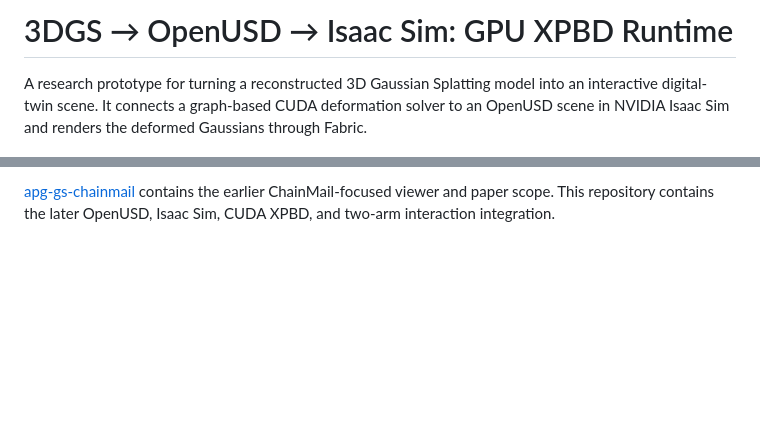
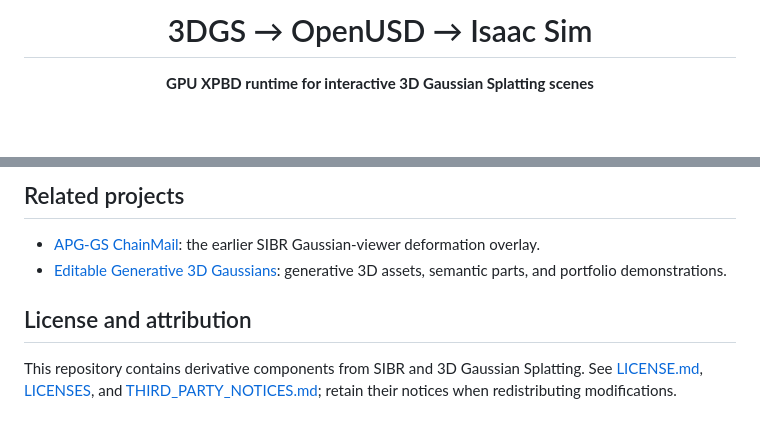
Before and after one commit to minn-k/3dgs-isaac-sim-xpbd, a Markdown page: README.md, 2 parts joined by grey strips. Drawn GitHub-style; blank space fills up the shorter version.

```diff
--- a/README.md
+++ b/README.md
@@ -1,4 +1,4 @@
-# 3DGS → OpenUSD → Isaac Sim: GPU XPBD Runtime
+<h1 align="center">3DGS → OpenUSD → Isaac Sim</h1>
 
-A research prototype for turning a reconstructed 3D Gaussian Splatting model into an interactive digital-twin scene. It connects a graph-based CUDA deformation solver to an OpenUSD scene in NVIDIA Isaac Sim and renders the deformed Gaussians through Fabric.
+<p align="center"><strong>GPU XPBD runtime for interactive 3D Gaussian Splatting scenes</strong></p>
 
@@ -67,2 +97,12 @@ docs/      architecture, setup, build, data policy, and media policy
 
-[apg-gs-chainmail](https://github.com/minn-k/apg-gs-chainmail) contains the earlier ChainMail-focused viewer and paper scope. This repository contains the later OpenUSD, Isaac Sim, CUDA XPBD, and two-arm interaction integration.
+## Related projects
+
+- [APG-GS ChainMail](https://github.com/minn-k/apg-gs-chainmail): the earlier SIBR Gaussian-viewer deformation overlay.
+- [Editable Generative 3D Gaussians](https://github.com/minn-k/3d-representation-portfolio): generative 3D assets,
+  semantic parts, and portfolio demonstrations.
+
+## License and attribution
+
+This repository contains derivative components from SIBR and 3D Gaussian Splatting. See [LICENSE.md](LICENSE.md),
+[LICENSES](LICENSES), and [THIRD_PARTY_NOTICES.md](THIRD_PARTY_NOTICES.md); retain their notices when redistributing
+modifications.
```
Also changed, not shown: other parts of README.md (+67 -37 lines).
